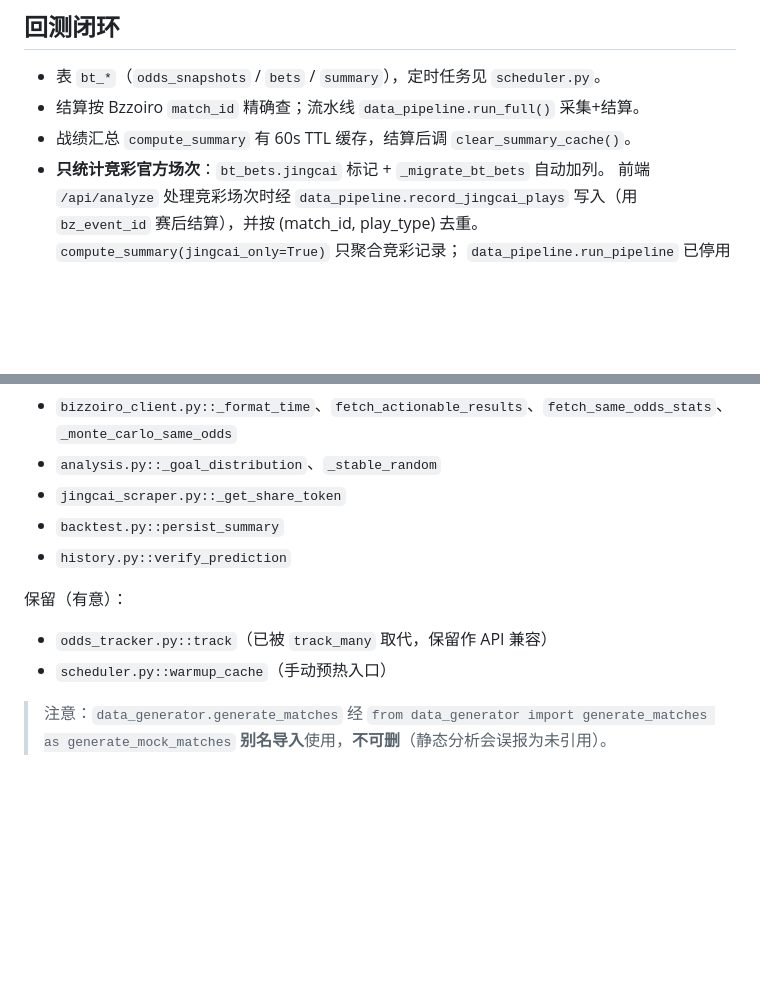
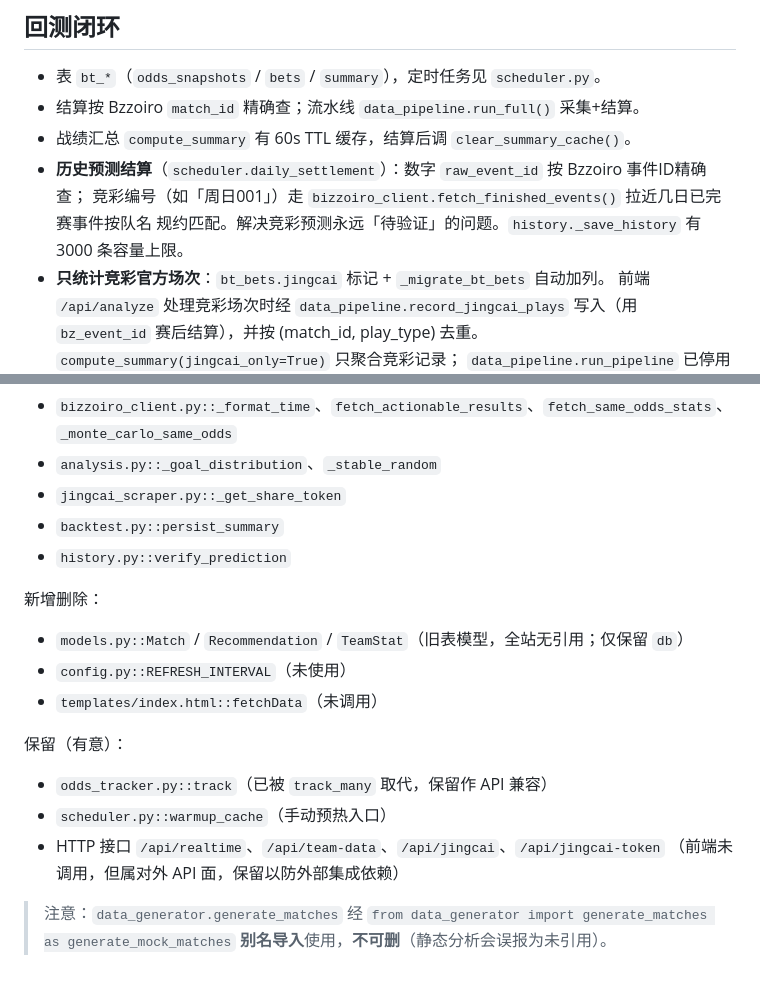
Before and after one commit to etrei7/jingcai-analyzer, a Markdown page: AGENTS.md, 2 parts joined by grey strips. GitHub-like rendering; blank space fills up the shorter version.

Commit message:
fix: 历史预测按队名结算+差异化分析理由+缓存互斥/容量上限+清理死代码

```diff
--- a/AGENTS.md
+++ b/AGENTS.md
@@ -56,6 +56,9 @@ python tools/test_logic.py
 - 表 `bt_*`（`odds_snapshots` / `bets` / `summary`），定时任务见 `scheduler.py`。
 - 结算按 Bzzoiro `match_id` 精确查；流水线 `data_pipeline.run_full()` 采集+结算。
 - 战绩汇总 `compute_summary` 有 60s TTL 缓存，结算后调 `clear_summary_cache()`。
+- **历史预测结算**（`scheduler.daily_settlement`）：数字 `raw_event_id` 按 Bzzoiro 事件ID精确查；
+  竞彩编号（如「周日001」）走 `bizzoiro_client.fetch_finished_events()` 拉近几日已完赛事件按队名
+  规约匹配。解决竞彩预测永远「待验证」的问题。`history._save_history` 有 3000 条容量上限。
 - **只统计竞彩官方场次**：`bt_bets.jingcai` 标记 + `_migrate_bt_bets` 自动加列。
   前端 `/api/analyze` 处理竞彩场次时经 `data_pipeline.record_jingcai_plays` 写入（用 `bz_event_id`
   赛后结算），并按 (match_id, play_type) 去重。`compute_summary(jingcai_only=True)` 只聚合竞彩记录；
@@ -75,8 +78,15 @@ python tools/test_logic.py
 - `backtest.py::persist_summary`
 - `history.py::verify_prediction`
 
+新增删除：
+- `models.py::Match` / `Recommendation` / `TeamStat`（旧表模型，全站无引用；仅保留 `db`）
+- `config.py::REFRESH_INTERVAL`（未使用）
+- `templates/index.html::fetchData`（未调用）
+
 保留（有意）：
 - `odds_tracker.py::track`（已被 `track_many` 取代，保留作 API 兼容）
 - `scheduler.py::warmup_cache`（手动预热入口）
+- HTTP 接口 `/api/realtime`、`/api/team-data`、`/api/jingcai`、`/api/jingcai-token`
+  （前端未调用，但属对外 API 面，保留以防外部集成依赖）
 
 > 注意：`data_generator.generate_matches` 经 `from data_generator import generate_matches as generate_mock_matches` **别名导入**使用，**不可删**（静态分析会误报为未引用）。
```
